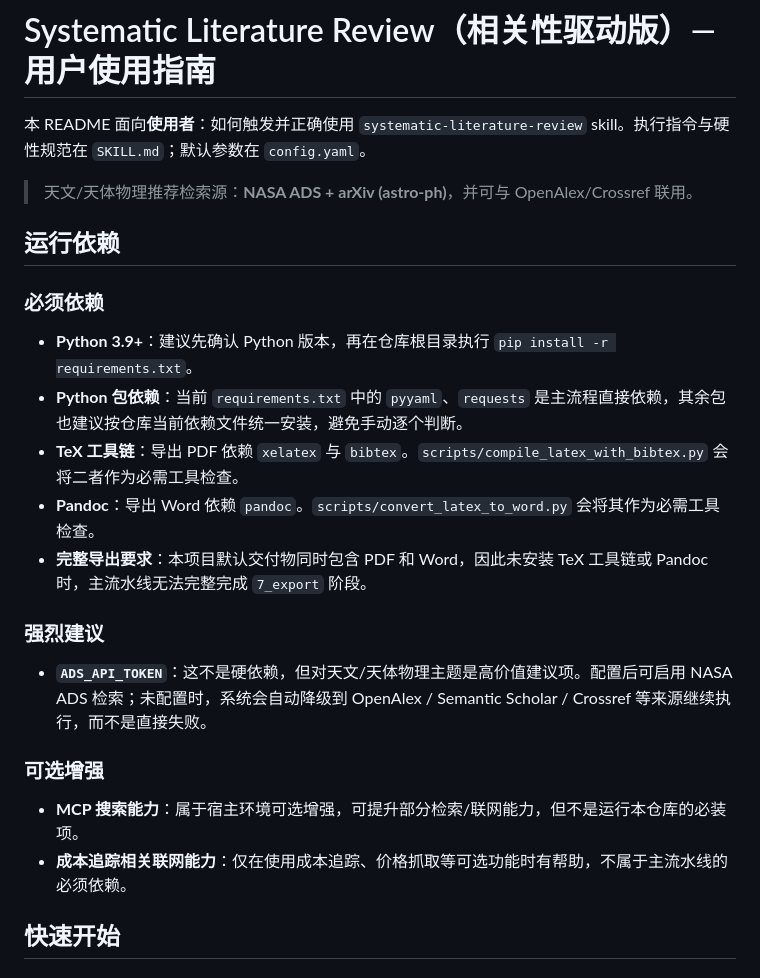
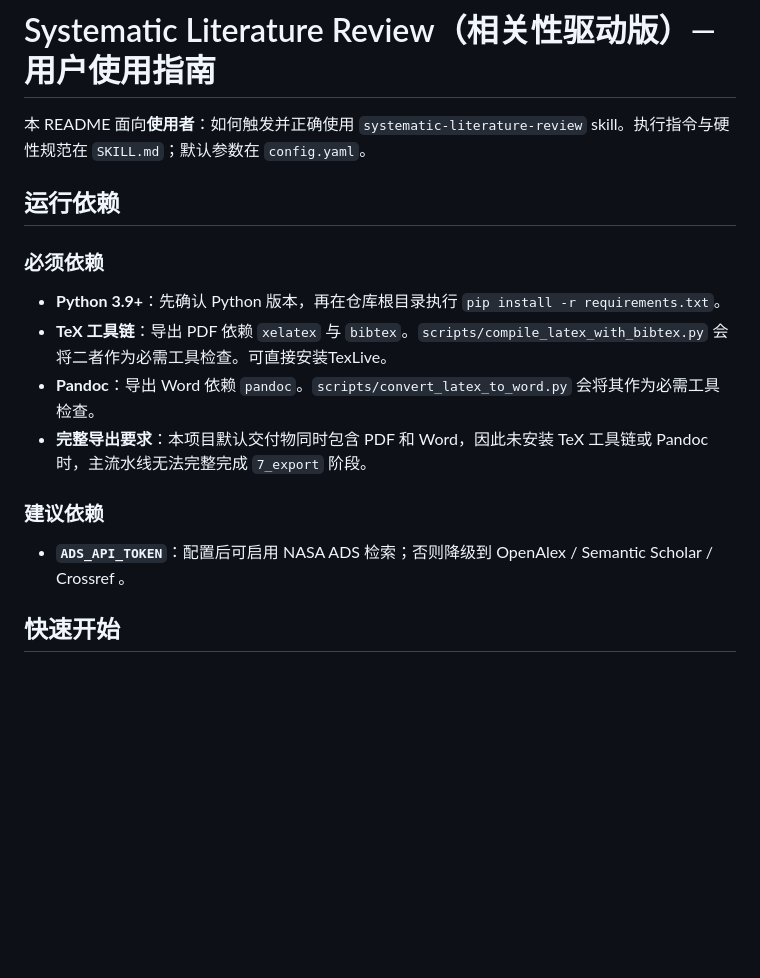
Before and after one commit to kaiwu-astro/literature-review-skill, a Markdown page: README.md, the part around the change. GitHub-like rendering; blank space fills up the shorter version.

Commit message:
Revise dependencies and suggestions in README
Updated dependencies and recommendations in the README.

```diff
--- a/README.md
+++ b/README.md
@@ -1,27 +1,19 @@
 # Systematic Literature Review（相关性驱动版）— 用户使用指南
 
 本 README 面向**使用者**：如何触发并正确使用 `systematic-literature-review` skill。执行指令与硬性规范在 `SKILL.md`；默认参数在 `config.yaml`。
-
-> 天文/天体物理推荐检索源：**NASA ADS + arXiv (astro-ph)**，并可与 OpenAlex/Crossref 联用。
 
 ## 运行依赖
 
 ### 必须依赖
 
-- **Python 3.9+**：建议先确认 Python 版本，再在仓库根目录执行 `pip install -r requirements.txt`。
-- **Python 包依赖**：当前 `requirements.txt` 中的 `pyyaml`、`requests` 是主流程直接依赖，其余包也建议按仓库当前依赖文件统一安装，避免手动逐个判断。
-- **TeX 工具链**：导出 PDF 依赖 `xelatex` 与 `bibtex`。`scripts/compile_latex_with_bibtex.py` 会将二者作为必需工具检查。
+- **Python 3.9+**：先确认 Python 版本，再在仓库根目录执行 `pip install -r requirements.txt`。
+- **TeX 工具链**：导出 PDF 依赖 `xelatex` 与 `bibtex`。`scripts/compile_latex_with_bibtex.py` 会将二者作为必需工具检查。可直接安装TexLive。
 - **Pandoc**：导出 Word 依赖 `pandoc`。`scripts/convert_latex_to_word.py` 会将其作为必需工具检查。
 - **完整导出要求**：本项目默认交付物同时包含 PDF 和 Word，因此未安装 TeX 工具链或 Pandoc 时，主流水线无法完整完成 `7_export` 阶段。
 
-### 强烈建议
+### 建议依赖
 
-- **`ADS_API_TOKEN`**：这不是硬依赖，但对天文/天体物理主题是高价值建议项。配置后可启用 NASA ADS 检索；未配置时，系统会自动降级到 OpenAlex / Semantic Scholar / Crossref 等来源继续执行，而不是直接失败。
-
-### 可选增强
-
-- **MCP 搜索能力**：属于宿主环境可选增强，可提升部分检索/联网能力，但不是运行本仓库的必装项。
-- **成本追踪相关联网能力**：仅在使用成本追踪、价格抓取等可选功能时有帮助，不属于主流水线的必须依赖。
+- **`ADS_API_TOKEN`**：配置后可启用 NASA ADS 检索；否则降级到 OpenAlex / Semantic Scholar / Crossref 。
 
 ## 快速开始
 
```
